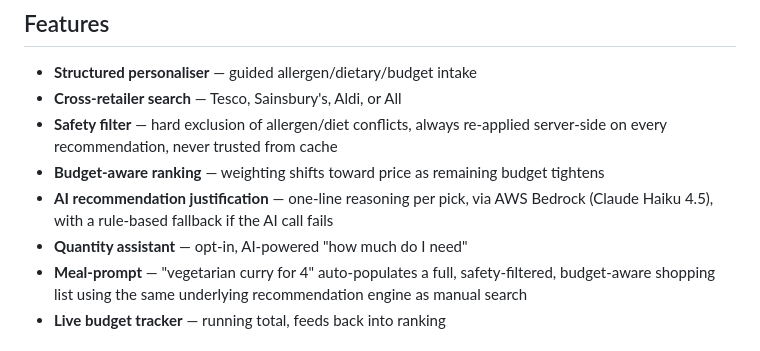
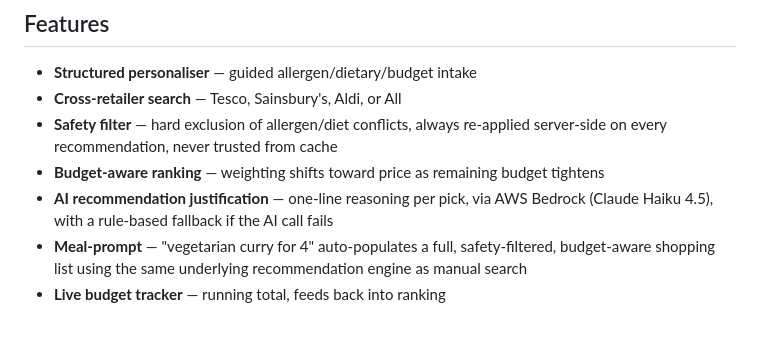
Before and after one commit to bhoomi1-6/basket-wise, a Markdown page: README.md, the part around the change. Drawn GitHub-style.

Commit message:
Remove 'Quantity assistant' from feature list
Removed the 'Quantity assistant' feature from the README.

```diff
--- a/README.md
+++ b/README.md
@@ -27,7 +27,6 @@ and `docs/architecture-notes.md`.
 - **AI recommendation justification** — one-line reasoning per pick, via
   AWS Bedrock (Claude Haiku 4.5), with a rule-based fallback if the AI
   call fails
-- **Quantity assistant** — opt-in, AI-powered "how much do I need"
 - **Meal-prompt** — "vegetarian curry for 4" auto-populates a full,
   safety-filtered, budget-aware shopping list using the same underlying
   recommendation engine as manual search
```
